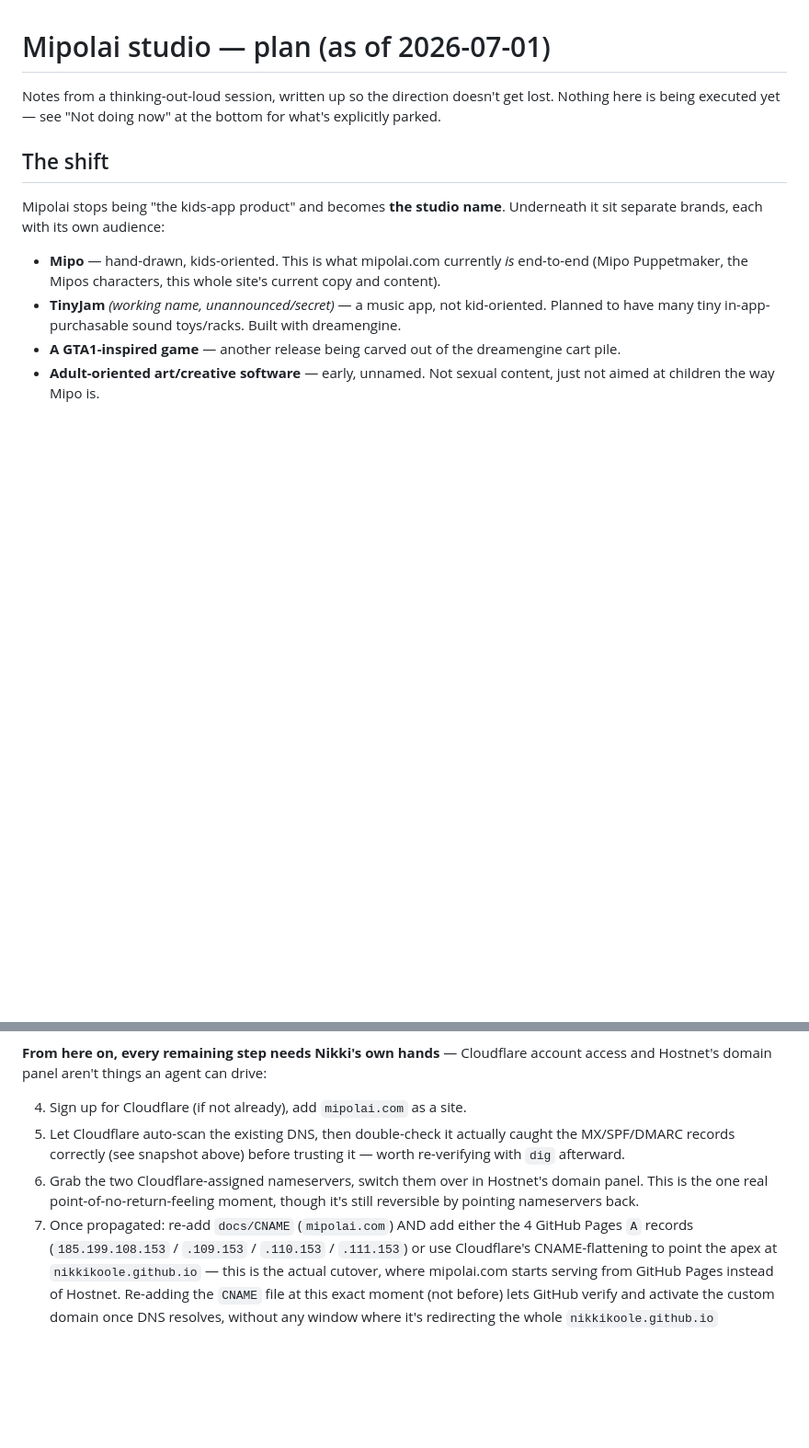
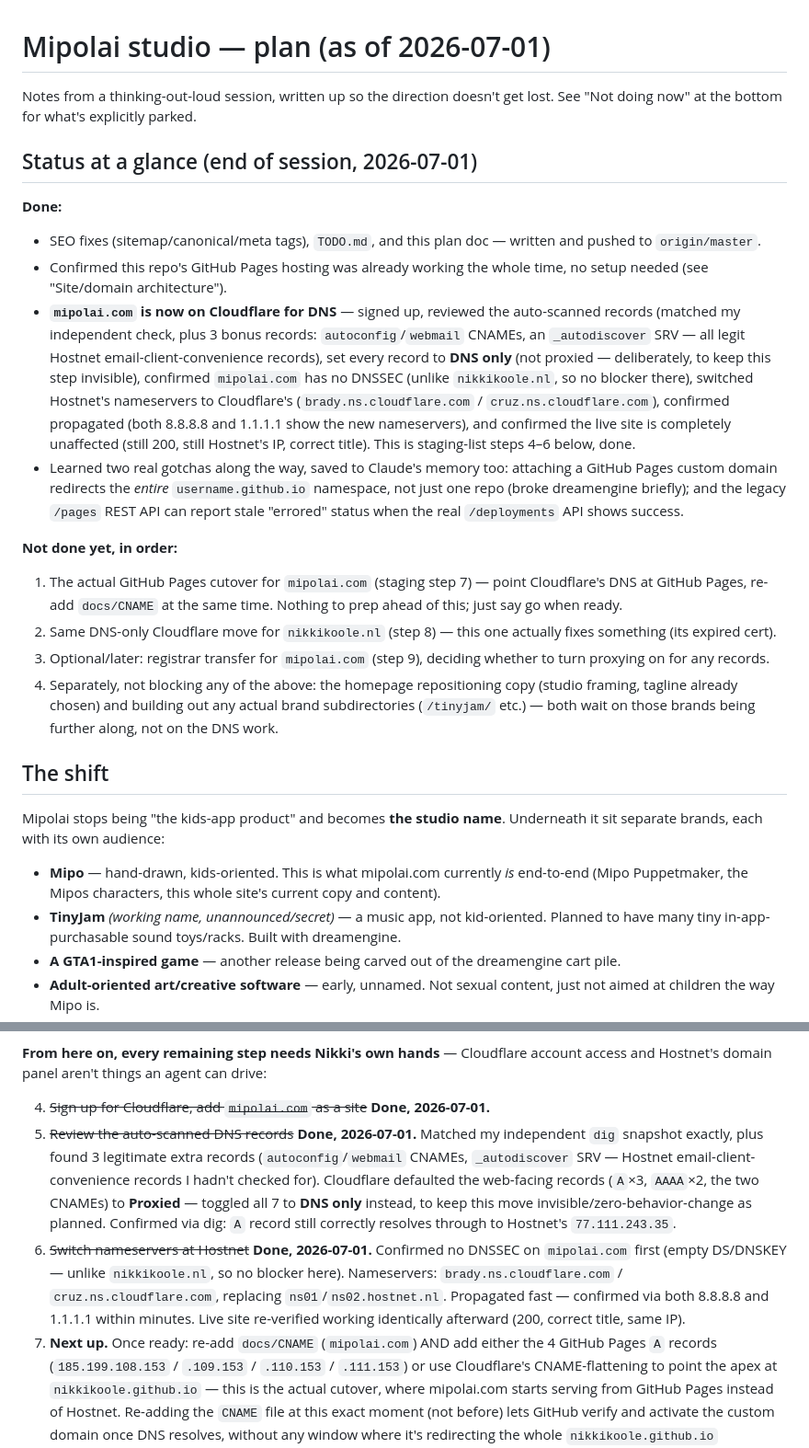
Before and after one commit to NikkiKoole/nikkikoole.github.io, a Markdown page: PLAN.md, 2 parts joined by grey strips. Shown at 92% size. GitHub-like rendering; blank space fills up the shorter version.

Commit message:
Document mipolai.com's completed Cloudflare DNS move in PLAN.md
Added a status-at-a-glance section up top and marked staging steps 4-6
done with the concrete details: Cloudflare signup, DNS record review
(matched independent dig snapshot plus 3 bonus email-convenience
records), all records set to DNS-only, no DNSSEC blocker confirmed,
nameservers switched (brady/cruz.ns.cloudflare.com) and propagated,
live site verified unaffected throughout. Next real step is the actual
GitHub Pages cutover, not yet started.

Co-Authored-By: Claude Sonnet 5 <noreply@anthropic.com>

```diff
--- a/PLAN.md
+++ b/PLAN.md
@@ -1,8 +1,44 @@
 # Mipolai studio — plan (as of 2026-07-01)
 
 Notes from a thinking-out-loud session, written up so the direction doesn't
-get lost. Nothing here is being executed yet — see "Not doing now" at the
-bottom for what's explicitly parked.
+get lost. See "Not doing now" at the bottom for what's explicitly parked.
+
+## Status at a glance (end of session, 2026-07-01)
+
+**Done:**
+- SEO fixes (sitemap/canonical/meta tags), `TODO.md`, and this plan doc —
+  written and pushed to `origin/master`.
+- Confirmed this repo's GitHub Pages hosting was already working the whole
+  time, no setup needed (see "Site/domain architecture").
+- **`mipolai.com` is now on Cloudflare for DNS** — signed up, reviewed the
+  auto-scanned records (matched my independent check, plus 3 bonus
+  records: `autoconfig`/`webmail` CNAMEs, an `_autodiscover` SRV — all
+  legit Hostnet email-client-convenience records), set every record to
+  **DNS only** (not proxied — deliberately, to keep this step invisible),
+  confirmed `mipolai.com` has no DNSSEC (unlike `nikkikoole.nl`, so no
+  blocker there), switched Hostnet's nameservers to Cloudflare's
+  (`brady.ns.cloudflare.com` / `cruz.ns.cloudflare.com`), confirmed
+  propagated (both 8.8.8.8 and 1.1.1.1 show the new nameservers), and
+  confirmed the live site is completely unaffected (still 200, still
+  Hostnet's IP, correct title). This is staging-list steps 4–6 below, done.
+- Learned two real gotchas along the way, saved to Claude's memory too:
+  attaching a GitHub Pages custom domain redirects the *entire*
+  `username.github.io` namespace, not just one repo (broke dreamengine
+  briefly); and the legacy `/pages` REST API can report stale "errored"
+  status when the real `/deployments` API shows success.
+
+**Not done yet, in order:**
+1. The actual GitHub Pages cutover for `mipolai.com` (staging step 7) —
+   point Cloudflare's DNS at GitHub Pages, re-add `docs/CNAME` at the same
+   time. Nothing to prep ahead of this; just say go when ready.
+2. Same DNS-only Cloudflare move for `nikkikoole.nl` (step 8) — this one
+   actually fixes something (its expired cert).
+3. Optional/later: registrar transfer for `mipolai.com` (step 9), deciding
+   whether to turn proxying on for any records.
+4. Separately, not blocking any of the above: the homepage repositioning
+   copy (studio framing, tagline already chosen) and building out any
+   actual brand subdirectories (`/tinyjam/` etc.) — both wait on those
+   brands being further along, not on the DNS work.
 
 ## The shift
 
@@ -282,14 +318,22 @@ setup task:
 **From here on, every remaining step needs Nikki's own hands** — Cloudflare
 account access and Hostnet's domain panel aren't things an agent can drive:
 
-4. Sign up for Cloudflare (if not already), add `mipolai.com` as a site.
-5. Let Cloudflare auto-scan the existing DNS, then double-check it actually
-   caught the MX/SPF/DMARC records correctly (see snapshot above) before
-   trusting it — worth re-verifying with `dig` afterward.
-6. Grab the two Cloudflare-assigned nameservers, switch them over in
-   Hostnet's domain panel. This is the one real point-of-no-return-feeling
-   moment, though it's still reversible by pointing nameservers back.
-7. Once propagated: re-add `docs/CNAME` (`mipolai.com`) AND add either the
+4. ~~Sign up for Cloudflare, add `mipolai.com` as a site~~ **Done, 2026-07-01.**
+5. ~~Review the auto-scanned DNS records~~ **Done, 2026-07-01.** Matched my
+   independent `dig` snapshot exactly, plus found 3 legitimate extra
+   records (`autoconfig`/`webmail` CNAMEs, `_autodiscover` SRV — Hostnet
+   email-client-convenience records I hadn't checked for). Cloudflare
+   defaulted the web-facing records (`A`×3, `AAAA`×2, the two CNAMEs) to
+   **Proxied** — toggled all 7 to **DNS only** instead, to keep this move
+   invisible/zero-behavior-change as planned. Confirmed via dig: `A`
+   record still correctly resolves through to Hostnet's `77.111.243.35`.
+6. ~~Switch nameservers at Hostnet~~ **Done, 2026-07-01.** Confirmed no
+   DNSSEC on `mipolai.com` first (empty DS/DNSKEY — unlike `nikkikoole.nl`,
+   so no blocker here). Nameservers: `brady.ns.cloudflare.com` /
+   `cruz.ns.cloudflare.com`, replacing `ns01`/`ns02.hostnet.nl`. Propagated
+   fast — confirmed via both 8.8.8.8 and 1.1.1.1 within minutes. Live site
+   re-verified working identically afterward (200, correct title, same IP).
+7. **Next up.** Once ready: re-add `docs/CNAME` (`mipolai.com`) AND add either the
    4 GitHub Pages `A` records
    (`185.199.108.153` / `.109.153` / `.110.153` / `.111.153`) or use
    Cloudflare's CNAME-flattening to point the apex at
```
